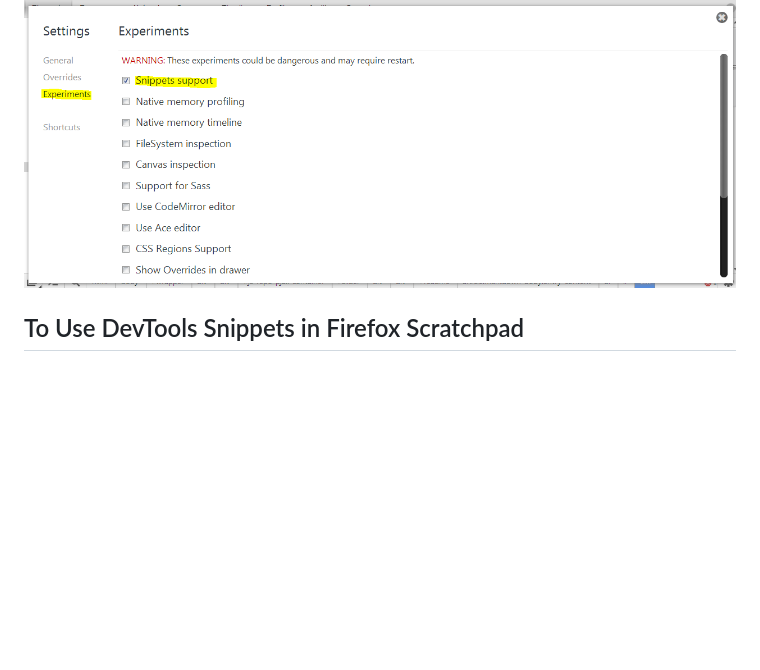
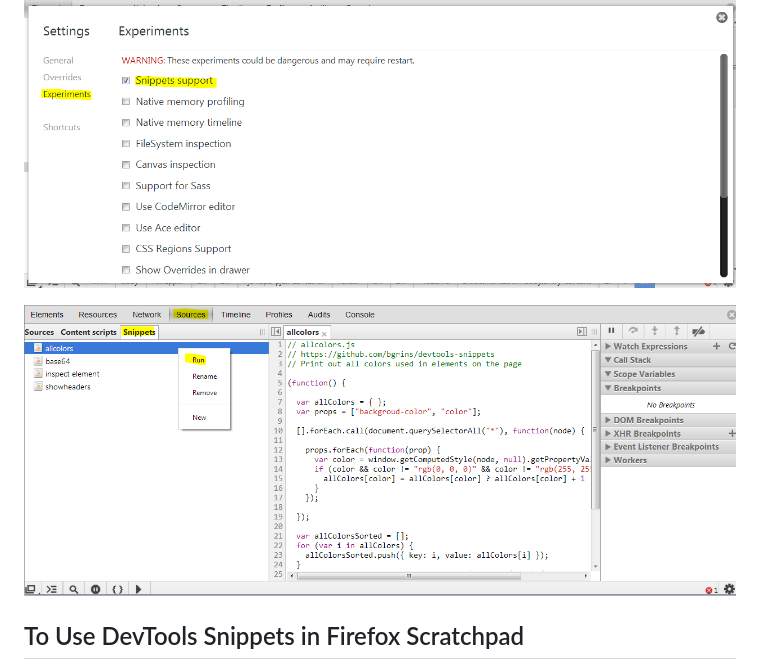
Before and after one commit to bgrins/devtools-snippets, a Markdown page: README.md, the part around the change. GitHub-like rendering; pictures changed too: screenshots/chrome-snippets.png (added); blank space fills up the shorter version.

Commit message:
Add instructional screenshot

```diff
--- a/README.md
+++ b/README.md
@@ -16,7 +16,7 @@ A collection of snippets for use inside of developer tools.  View them all on a
 
 ![Chrome Enable Snippets](screenshots/chrome-enable-snippets.png)
 
-
+![Chrome Snippets](screenshots/chrome-snippets.png)
 
 ## To Use DevTools Snippets in Firefox Scratchpad
 
```
